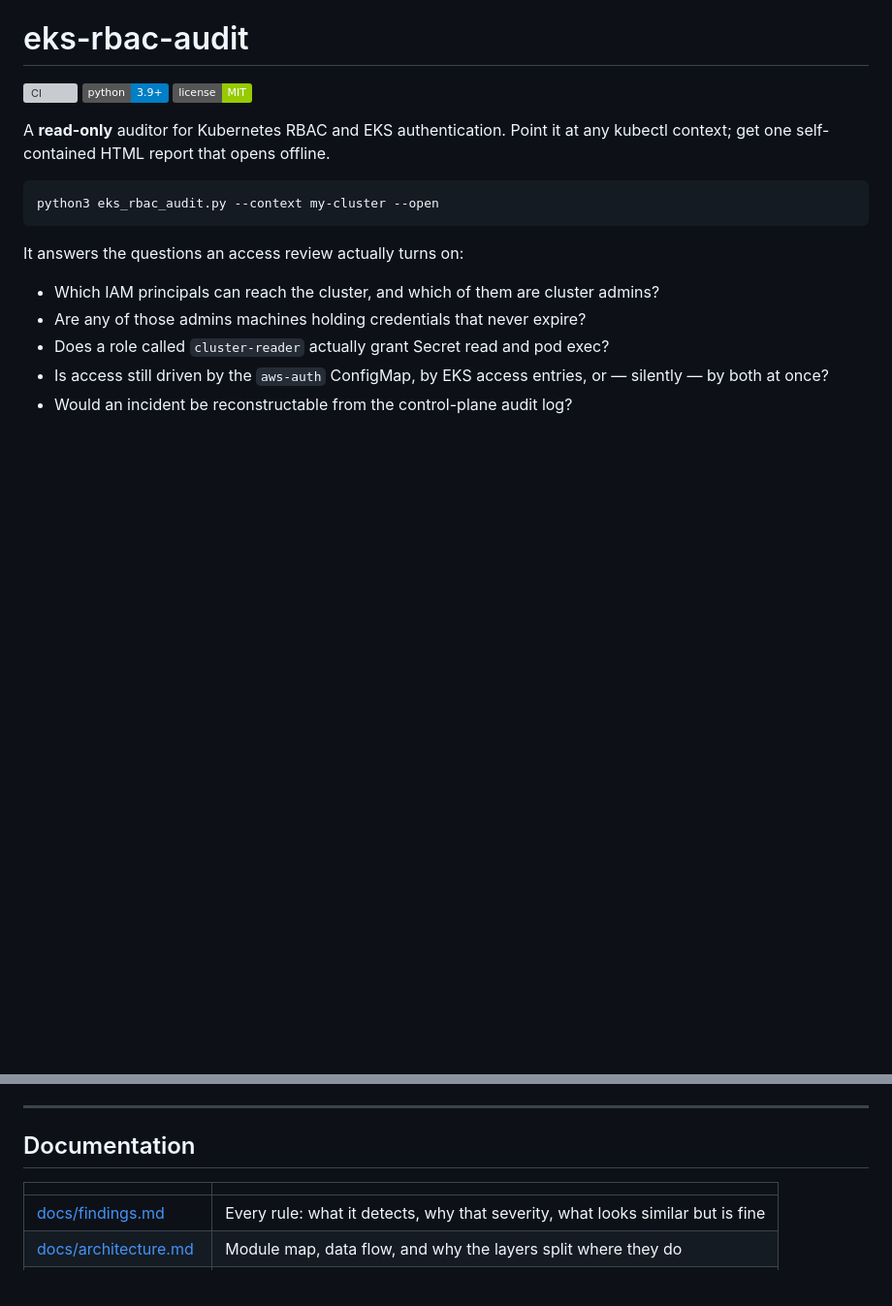
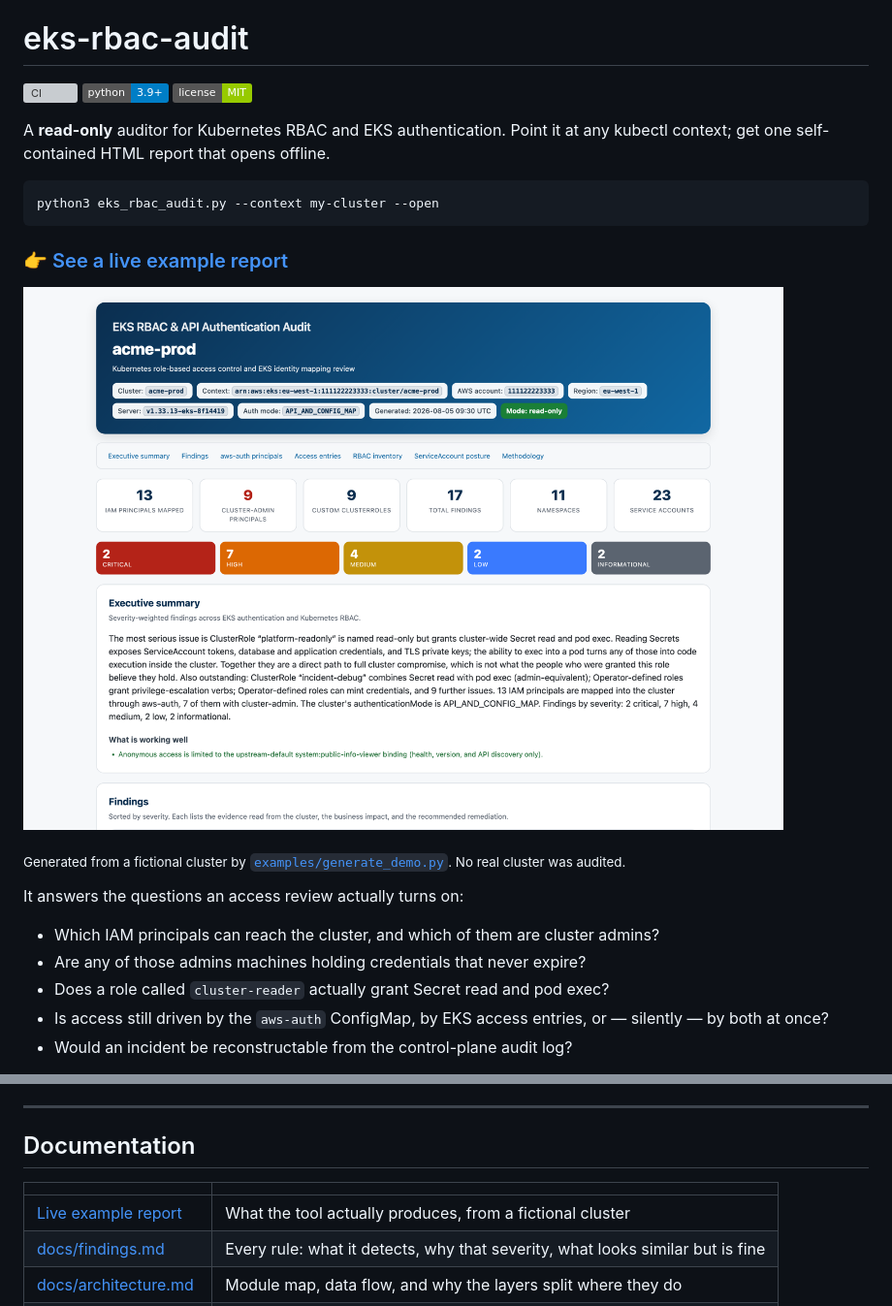
Before and after one commit to amartinawi/eks-rbac-audit, a Markdown page: README.md, 2 parts joined by grey strips. Shown at 97% size. Drawn GitHub-style; pictures changed too: docs/images/report-hero.png (added); badges without logos; blank space fills up the shorter version; grey boxes are pictures that could not be loaded.

````diff
--- a/README.md
+++ b/README.md
@@ -10,6 +10,13 @@ any kubectl context; get one self-contained HTML report that opens offline.
 ```bash
 python3 eks_rbac_audit.py --context my-cluster --open
 ```
+
+### 👉 [See a live example report](https://amartinawi.github.io/eks-rbac-audit/)
+
+[![Example report](docs/images/report-hero.png)](https://amartinawi.github.io/eks-rbac-audit/)
+
+<sub>Generated from a fictional cluster by
+[`examples/generate_demo.py`](examples/generate_demo.py). No real cluster was audited.</sub>
 
 It answers the questions an access review actually turns on:
 
@@ -203,6 +222,7 @@ A clean result and an unchecked one must never look the same.
 
 | | |
 |---|---|
+| [Live example report](https://amartinawi.github.io/eks-rbac-audit/) | What the tool actually produces, from a fictional cluster |
 | [docs/findings.md](docs/findings.md) | Every rule: what it detects, why that severity, what looks similar but is fine |
 | [docs/architecture.md](docs/architecture.md) | Module map, data flow, and why the layers split where they do |
 | [docs/writing-rules.md](docs/writing-rules.md) | How to add a finding rule |
````
Also changed, not shown: other parts of README.md (+12 -0 lines), examples/README.md (added, +43 -0 lines), docs/images/report-access-entries.png (added), docs/images/report-findings.png (added), docs/images/social-preview.png (added), 5 other files.
